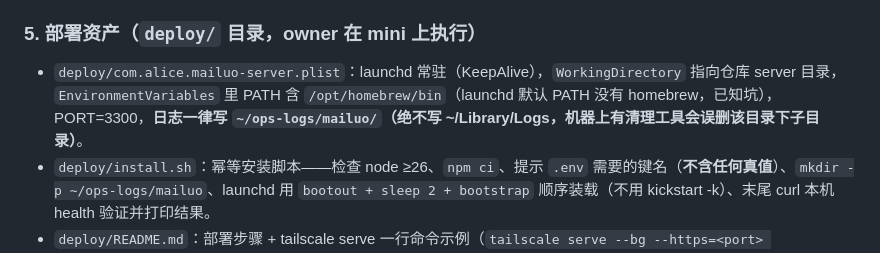
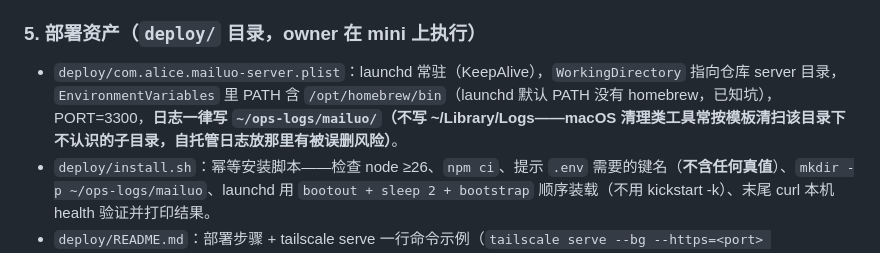
Before and after one commit to AliceLJY/mailuo, a Markdown page: docs/handoff-m4.md, the part around the change. Drawn GitHub-style.

Commit message:
docs: 施工文档收紧一处本机内情括注
Alice 拍板保留施工文档全集当工程过程展示（18 份 1466 行结构不动），
仅把「机器上有清理工具会误删」这句本机运维内情改写成通用工程表述，
知识点保留、指纹去掉。设备型号与 AI 协作分工细节按拍板保留。

Co-Authored-By: Claude Fable 5 <noreply@anthropic.com>

```diff
--- a/docs/handoff-m4.md
+++ b/docs/handoff-m4.md
@@ -21,7 +21,7 @@
 - 增加根目录脚本 `scripts/build-web.sh`：`cd app && npx expo export --platform web` 并把产物同步到 `server/public/`（owner 部署时跑）。
 
 ### 5. 部署资产（`deploy/` 目录，owner 在 mini 上执行）
-- `deploy/com.alice.mailuo-server.plist`：launchd 常驻（KeepAlive），`WorkingDirectory` 指向仓库 server 目录，`EnvironmentVariables` 里 PATH 含 `/opt/homebrew/bin`（launchd 默认 PATH 没有 homebrew，已知坑），PORT=3300，**日志一律写 `~/ops-logs/mailuo/`（绝不写 ~/Library/Logs，机器上有清理工具会误删该目录下子目录）**。
+- `deploy/com.alice.mailuo-server.plist`：launchd 常驻（KeepAlive），`WorkingDirectory` 指向仓库 server 目录，`EnvironmentVariables` 里 PATH 含 `/opt/homebrew/bin`（launchd 默认 PATH 没有 homebrew，已知坑），PORT=3300，**日志一律写 `~/ops-logs/mailuo/`（不写 ~/Library/Logs——macOS 清理类工具常按模板清扫该目录下不认识的子目录，自托管日志放那里有被误删风险）**。
 - `deploy/install.sh`：幂等安装脚本——检查 node ≥26、`npm ci`、提示 `.env` 需要的键名（**不含任何真值**）、`mkdir -p ~/ops-logs/mailuo`、launchd 用 `bootout + sleep 2 + bootstrap` 顺序装载（不用 kickstart -k）、末尾 curl 本机 health 验证并打印结果。
 - `deploy/README.md`：部署步骤 + tailscale serve 一行命令示例（`tailscale serve --bg --https=<port> http://127.0.0.1:3300`）。
 
```
